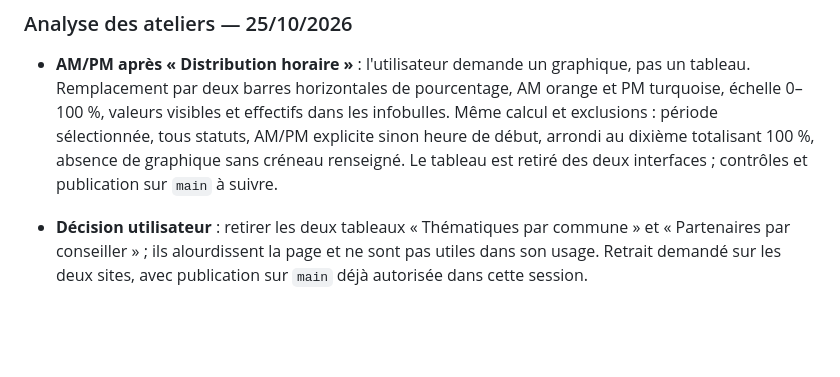
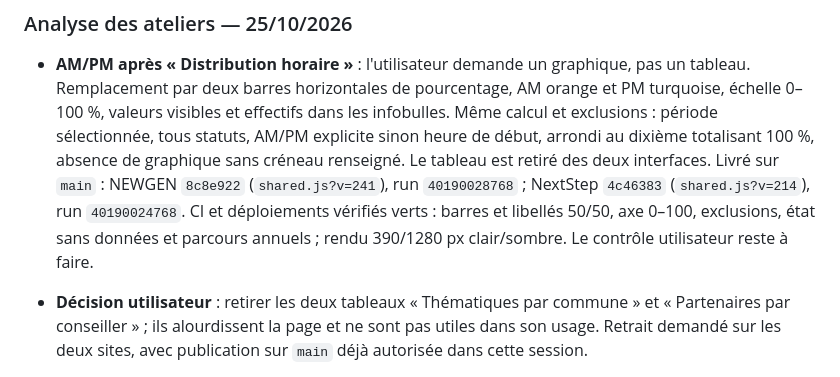
Before and after one commit to maswaddpt47-cmyk/ATELIERS_NEWGEN, a Markdown page: CHANTIERS.md, the part around the change. Rendered like a GitHub page; blank space fills up the shorter version.

Commit message:
docs: consigner la présentation graphique AM et PM

```diff
--- a/CHANTIERS.md
+++ b/CHANTIERS.md
@@ -93,8 +93,12 @@ pas à jour ou si NextStep a des commits non poussés.
   visibles et effectifs dans les infobulles. Même calcul et exclusions :
   période sélectionnée, tous statuts, AM/PM explicite sinon heure de début,
   arrondi au dixième totalisant 100 %, absence de graphique sans créneau
-  renseigné. Le tableau est retiré des deux interfaces ; contrôles et
-  publication sur `main` à suivre.
+  renseigné. Le tableau est retiré des deux interfaces. Livré sur `main` :
+  NEWGEN `8c8e922` (`shared.js?v=241`), run `40190028768` ; NextStep
+  `4c46383` (`shared.js?v=214`), run `40190024768`. CI et déploiements
+  vérifiés verts : barres et libellés 50/50, axe 0–100, exclusions, état
+  sans données et parcours annuels ; rendu 390/1280 px clair/sombre.
+  Le contrôle utilisateur reste à faire.
 
 - **Décision utilisateur** : retirer les deux tableaux « Thématiques par
   commune » et « Partenaires par conseiller » ; ils alourdissent la page et
```
